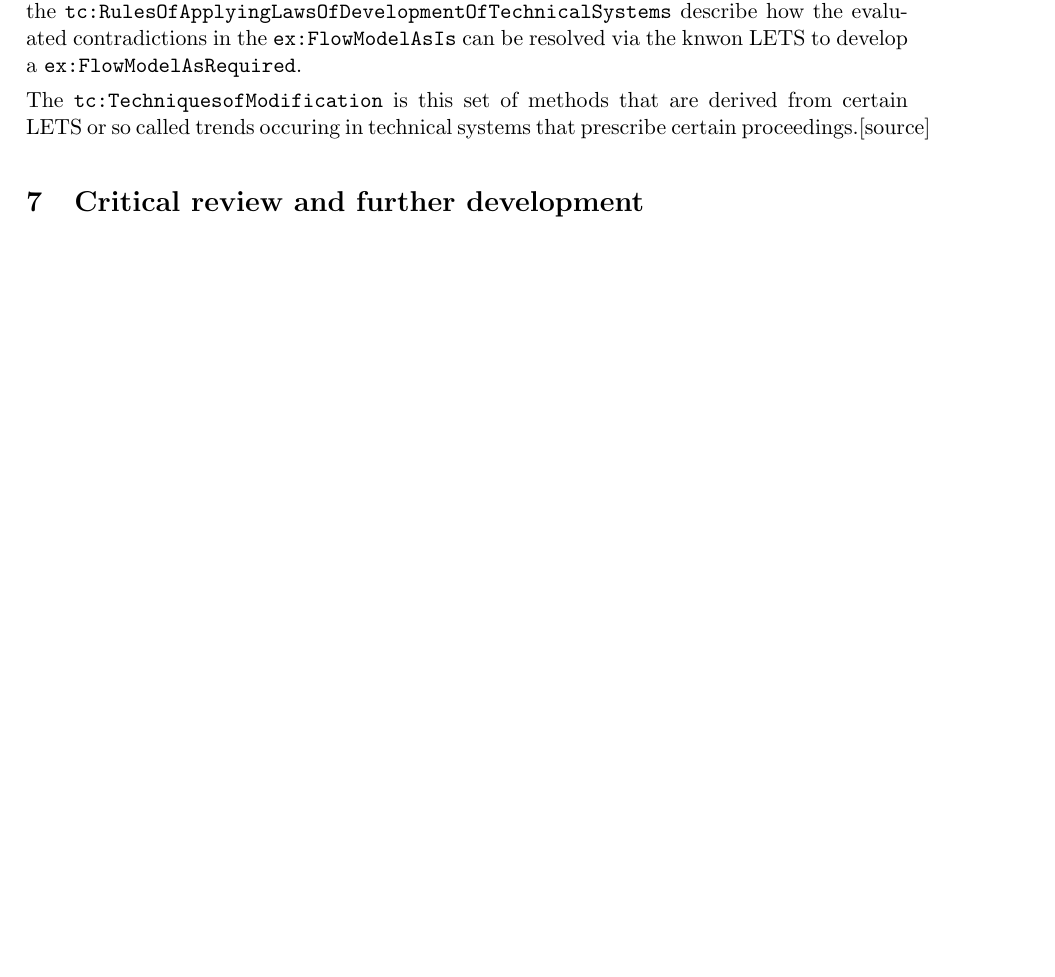
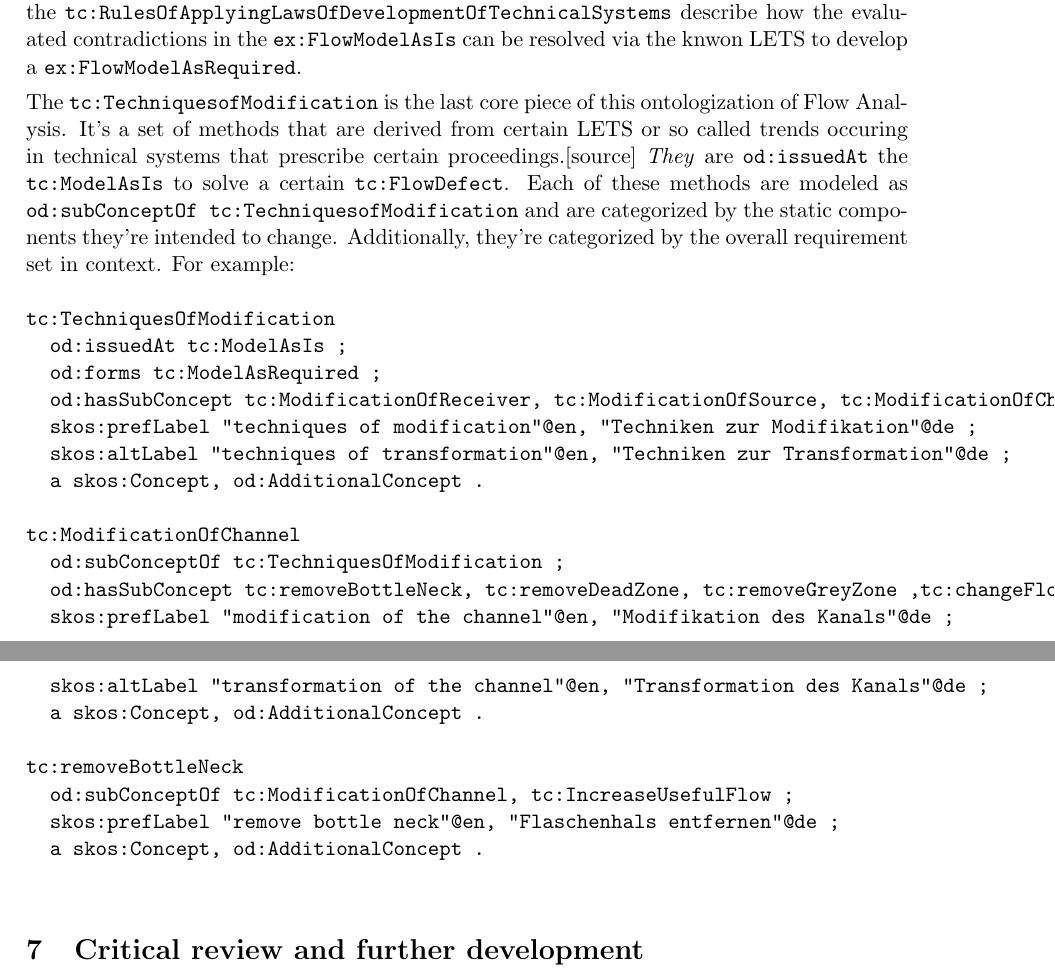
Before and after one commit to wumm-project/Leipzig-Seminar, a LaTeX document (Wintersemester-2020/Seminararbeiten/Thoke/FlowAnalysis.tex): part of page 8 of 12 before the commit and two parts of pages 8 and 9 of 12 after it, the two joined at a grey line, cut so that both start at the same text, the shorter picture padded with empty space. Compiled offline with pdfLaTeX.

Commit message:
finish Technical View

```diff
--- a/Wintersemester-2020/Seminararbeiten/Thoke/FlowAnalysis.tex
+++ b/Wintersemester-2020/Seminararbeiten/Thoke/FlowAnalysis.tex
@@ -412,6 +412,29 @@
     how the evaluated contradictions in the \texttt{ex:FlowModelAsIs} can
     be resolved via the knwon LETS to develop a \texttt{ex:FlowModelAsRequired}.
 
-    The \texttt{tc:TechniquesofModification} is this set of methods that are
-    derived from certain LETS or so called trends occuring in technical systems
-    that prescribe certain proceedings.[source]
+    The \texttt{tc:TechniquesofModification} is the last core piece of this
+    ontologization of Flow Analysis. It's a set of methods that are derived
+    from certain LETS or so called trends occuring in technical systems
+    that prescribe certain proceedings.[source] \emph{They} are
+    \texttt{od:issuedAt} the \texttt{tc:ModelAsIs} to solve a certain
+    \texttt{tc:FlowDefect}. Each of these methods are modeled as
+    \texttt{od:subConceptOf tc:TechniquesofModification} and are categorized
+    by the static components they're intended to change. Additionally,
+    they're categorized by the overall requirement set in context. For example:
+
+    \begin{code}\tt
+        tc:TechniquesOfModification \\
+        \> od:issuedAt tc:ModelAsIs ; \\
+        \> od:forms tc:ModelAsRequired ; \\
+        \> od:hasSubConcept tc:ModificationOfReceiver, tc:ModificationOfSource,
+        tc:ModificationOfChannel, tc:ModificationOfControlUnit ; \\
+        \> skos:prefLabel "techniques of modification"@en, "Techniken zur
+        Modifikation"@de ; \\
+        \> skos:altLabel "techniques of transformation"@en, "Techniken zur
+        Transformation"@de ; \\
+        \> a skos:Concept, od:AdditionalConcept . \\
+        \\
+        tc:ModificationOfChannel \\
+        \> od:subConceptOf tc:TechniquesOfModification ; \\
+        \> od:hasSubConcept tc:removeBottleNeck, tc:removeDeadZone,
+        tc:removeGreyZone ,tc:changeFlowMedium, tc:outsourceFlow,
@@ -418,3 +444,15 @@
+        tc:reducePermeability, tc:extendLength ; \\
+        \> skos:prefLabel "modification of the channel"@en, "Modifikation des
+        Kanals"@de ; \\
+        \> skos:altLabel "transformation of the channel"@en, "Transformation
+        des Kanals"@de ; \\
+        \> a skos:Concept, od:AdditionalConcept . \\
+        \\
+        tc:removeBottleNeck \\
+        \> od:subConceptOf tc:ModificationOfChannel, tc:IncreaseUsefulFlow ; \\
+        \> skos:prefLabel "remove bottle neck"@en, "Flaschenhals entfernen"@de ; \\
+        \> a skos:Concept, od:AdditionalConcept . \\
+        \end{code}
 
     \section{Critical review and further development}
         \subsection{Outside view - embedding the Flow Analysis Ontocard}
```
Also changed, not shown: Wintersemester-2020/Seminararbeiten/Thoke/FlowAnalysis.tex (3 more changed lines).
